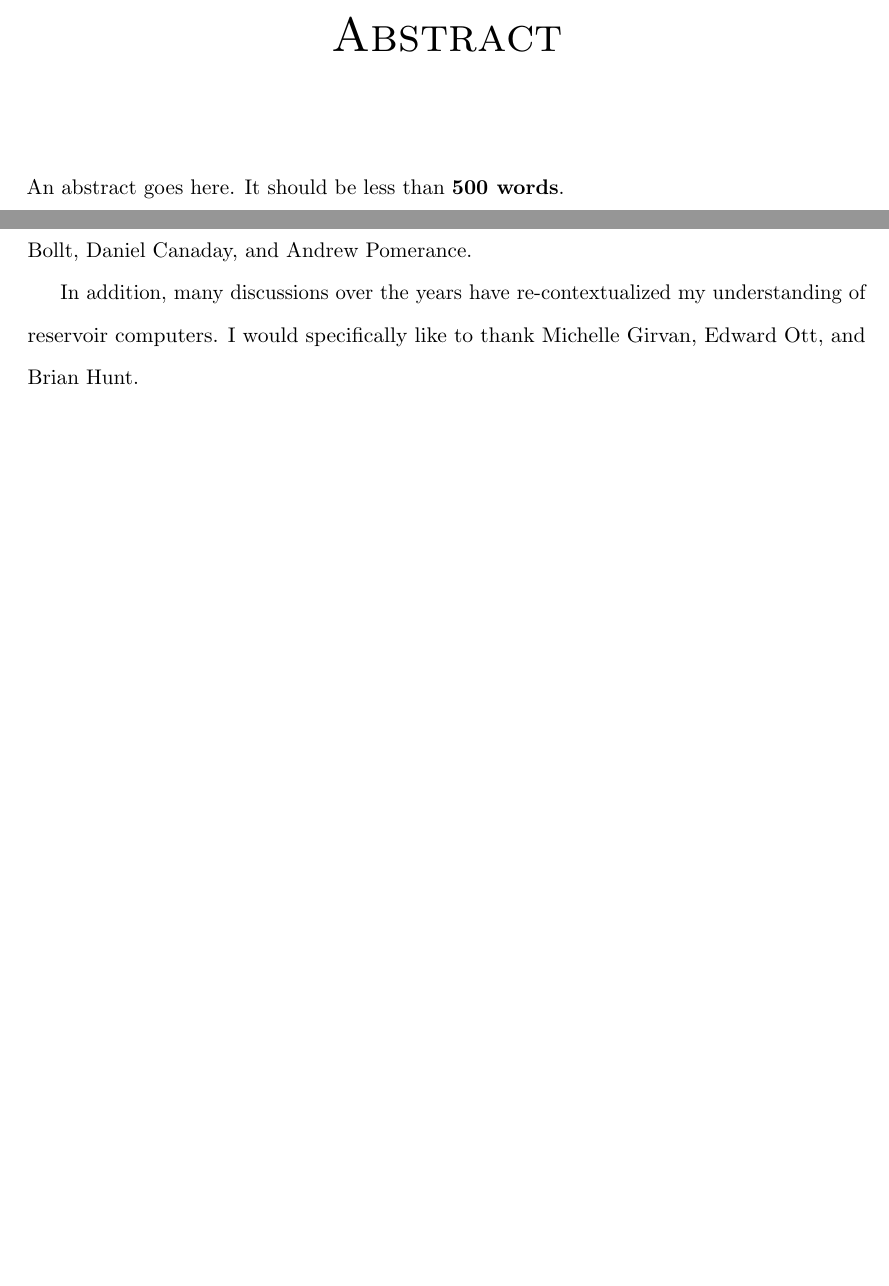
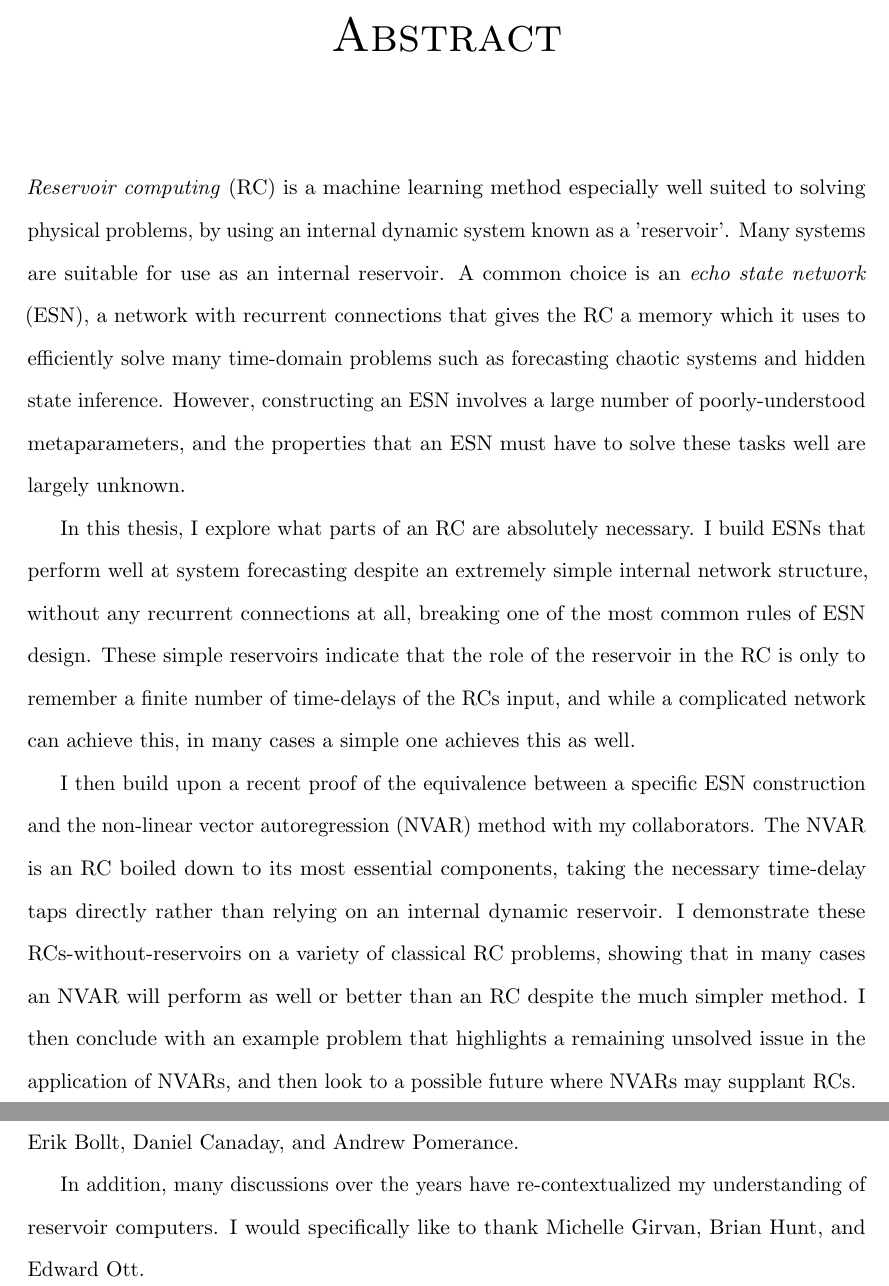
Before and after one commit to agrif/thesis, a LaTeX thesis (thesis.tex): two parts of pages 3 and 5 of 81, joined at a grey line, cut so that both start at the same text, the shorter picture padded with empty space. Compiled offline with pdfLaTeX.

Commit message:
abstract and front matter cleanup

```diff
--- a/thesis.tex
+++ b/thesis.tex
@@ -62,7 +62,38 @@
 \frontmatter
 
 \begin{abstract}
-  % FIXME abstract
-  An abstract goes here. It should be less than \textbf{500 words}.
+  % abstract: 500 words or less
+
+  \emph{Reservoir computing} (RC) is a machine learning method
+  especially well suited to solving physical problems, by using an
+  internal dynamic system known as a 'reservoir'. Many systems are
+  suitable for use as an internal reservoir. A common choice is an
+  \emph{echo state network} (ESN), a network with recurrent
+  connections that gives the RC a memory which it uses to efficiently
+  solve many time-domain problems such as forecasting chaotic systems
+  and hidden state inference. However, constructing an ESN involves a
+  large number of poorly-understood metaparameters, and the properties
+  that an ESN must have to solve these tasks well are largely unknown.
+
+  In this thesis, I explore what parts of an RC are absolutely
+  necessary. I build ESNs that perform well at system forecasting
+  despite an extremely simple internal network structure, without any
+  recurrent connections at all, breaking one of the most common rules
+  of ESN design. These simple reservoirs indicate that the role of the
+  reservoir in the RC is only to remember a finite number of
+  time-delays of the RCs input, and while a complicated network can
+  achieve this, in many cases a simple one achieves this as well.
+
+  I then build upon a recent proof of the equivalence between a
+  specific ESN construction and the non-linear vector autoregression
+  (NVAR) method with my collaborators. The NVAR is an RC boiled down
+  to its most essential components, taking the necessary time-delay
+  taps directly rather than relying on an internal dynamic
+  reservoir. I demonstrate these RCs-without-reservoirs on a variety
+  of classical RC problems, showing that in many cases an NVAR will
+  perform as well or better than an RC despite the much simpler
+  method. I then conclude with an example problem that highlights a
+  remaining unsolved issue in the application of NVARs, and then look
+  to a possible future where NVARs may supplant RCs.
 \end{abstract}
 
@@ -74,9 +104,9 @@
-  including Wendson A.~S. Barbosa, Erik Bollt, Daniel Canaday, and Andrew
-  Pomerance.
+  of my advisor, Daniel~J.~Gauthier, or my insightful collaborators,
+  including Wendson~A.~S.~Barbosa, Erik~Bollt, Daniel~Canaday, and Andrew~Pomerance.
 
   In addition, many discussions over the years have
   re-contextualized my understanding of reservoir computers. I would
-  specifically like to thank Michelle Girvan, Edward Ott, and Brian Hunt.
+  specifically like to thank Michelle~Girvan, Brian~Hunt, and Edward~Ott.
 \end{acknowledgments}
 
 \begin{vita}
```
Also changed, not shown: thesis.tex (7 more changed lines).
